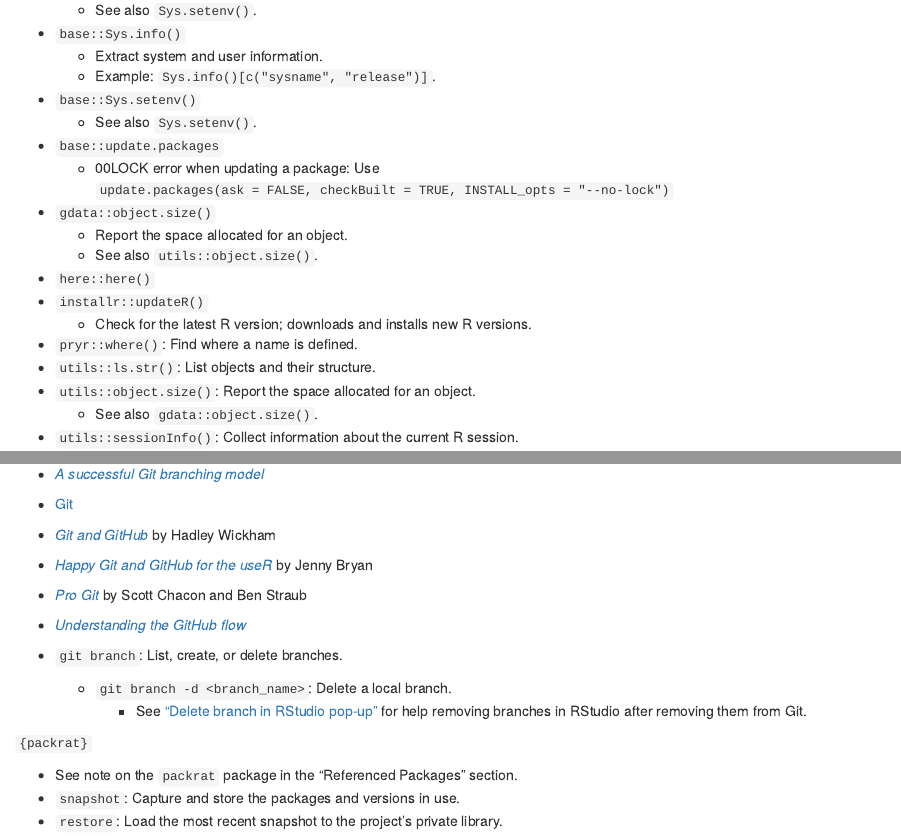
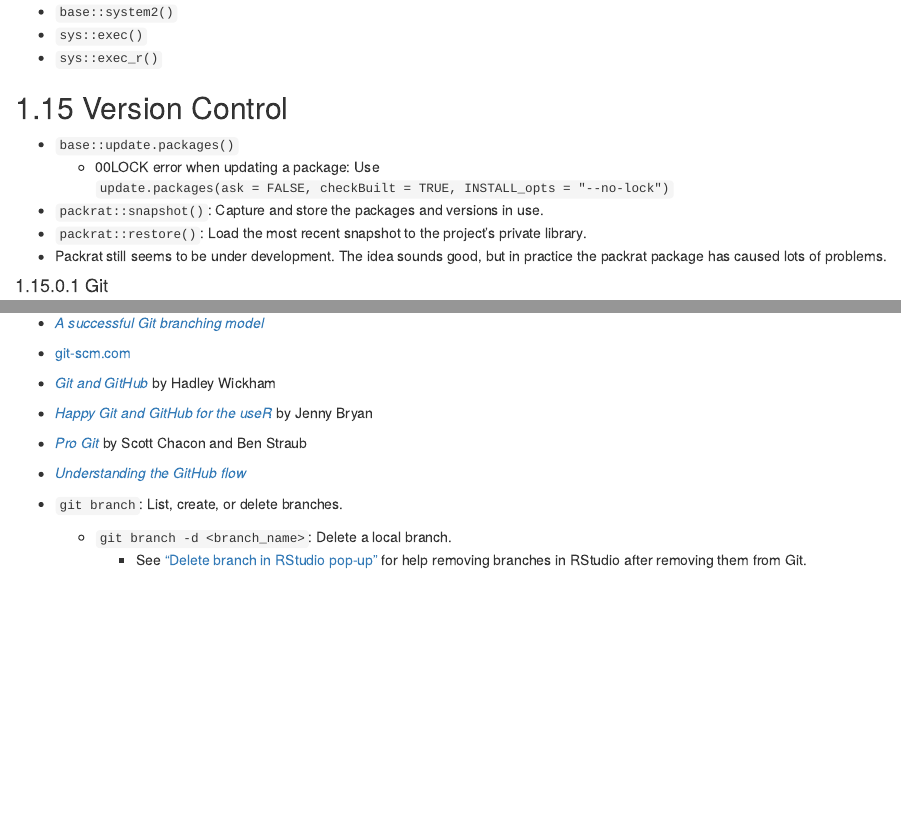
Before and after one commit to michael-jensen-usa/R-Reference-Manual, an R Markdown document (07-program.Rmd): the page in a window 1100 px wide, from 2410 px down before the commit and from 7300 px down after it, and a second part further down, joined at a grey line. Rendered offline with R 4.5, knitr and Pandoc, with nearby package versions; drawn as R Markdown's standard HTML page in place of the format the file asks for.

Commit message:
Reformatting.

```diff
--- a/07-program.Rmd
+++ b/07-program.Rmd
@@ -110,8 +110,6 @@ References:
   * Example: `Sys.info()[c("sysname", "release")]`.
 * `base::Sys.setenv()`
   * See also `Sys.setenv()`.
-* `base::update.packages`
-  * 00LOCK error when updating a package: Use `update.packages(ask = FALSE, checkBuilt = TRUE, INSTALL_opts = "--no-lock")`
 * `gdata::object.size()`
   * Report the space allocated for an object.
   * See also `utils::object.size()`.
@@ -348,10 +346,16 @@ as.double()
 
 ## Version Control
 
-Git
+* `base::update.packages()`
+  * 00LOCK error when updating a package: Use `update.packages(ask = FALSE, checkBuilt = TRUE, INSTALL_opts = "--no-lock")`
+* `packrat::snapshot()`: Capture and store the packages and versions in use.
+* `packrat::restore()`: Load the most recent snapshot to the project's private library.
+* Packrat still seems to be under development. The idea sounds good, but in practice the packrat package has caused lots of problems.
+
+#### Git
 
 * [*A successful Git branching model*](https://nvie.com/posts/a-successful-git-branching-model/)
-* [Git](https://git-scm.com/)
+* [git-scm.com](https://git-scm.com/)
 * [*Git and GitHub*](http://r-pkgs.had.co.nz/git.html#git-learning) by Hadley Wickham
 * [*Happy Git and GitHub for the useR*](http://happygitwithr.com/) by Jenny Bryan
 * [*Pro Git*](https://git-scm.com/book/en/v2) by Scott Chacon and Ben Straub
@@ -360,9 +364,3 @@ Git
 * `git branch`: List, create, or delete branches.
     + `git branch -d <branch_name>`: Delete a local branch.
         + See ["Delete branch in RStudio pop-up"](https://community.rstudio.com/t/delete-branch-in-rstudio-pop-up/15465) for help removing branches in RStudio after removing them from Git.
-
-`{packrat}`
-
-* See note on the `packrat` package in the "Referenced Packages" section.
-* `snapshot`: Capture and store the packages and versions in use.
-* `restore`: Load the most recent snapshot to the project's private library.
```
